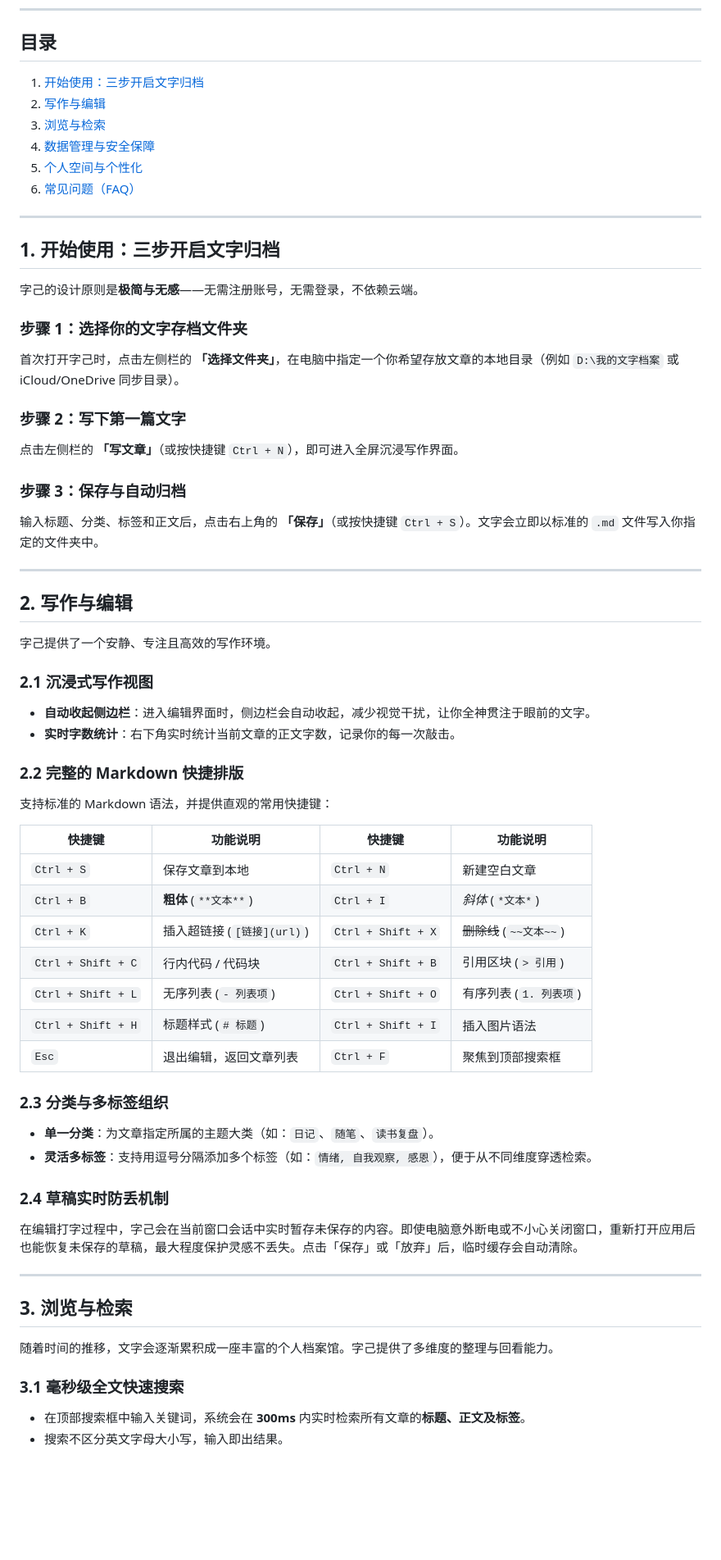
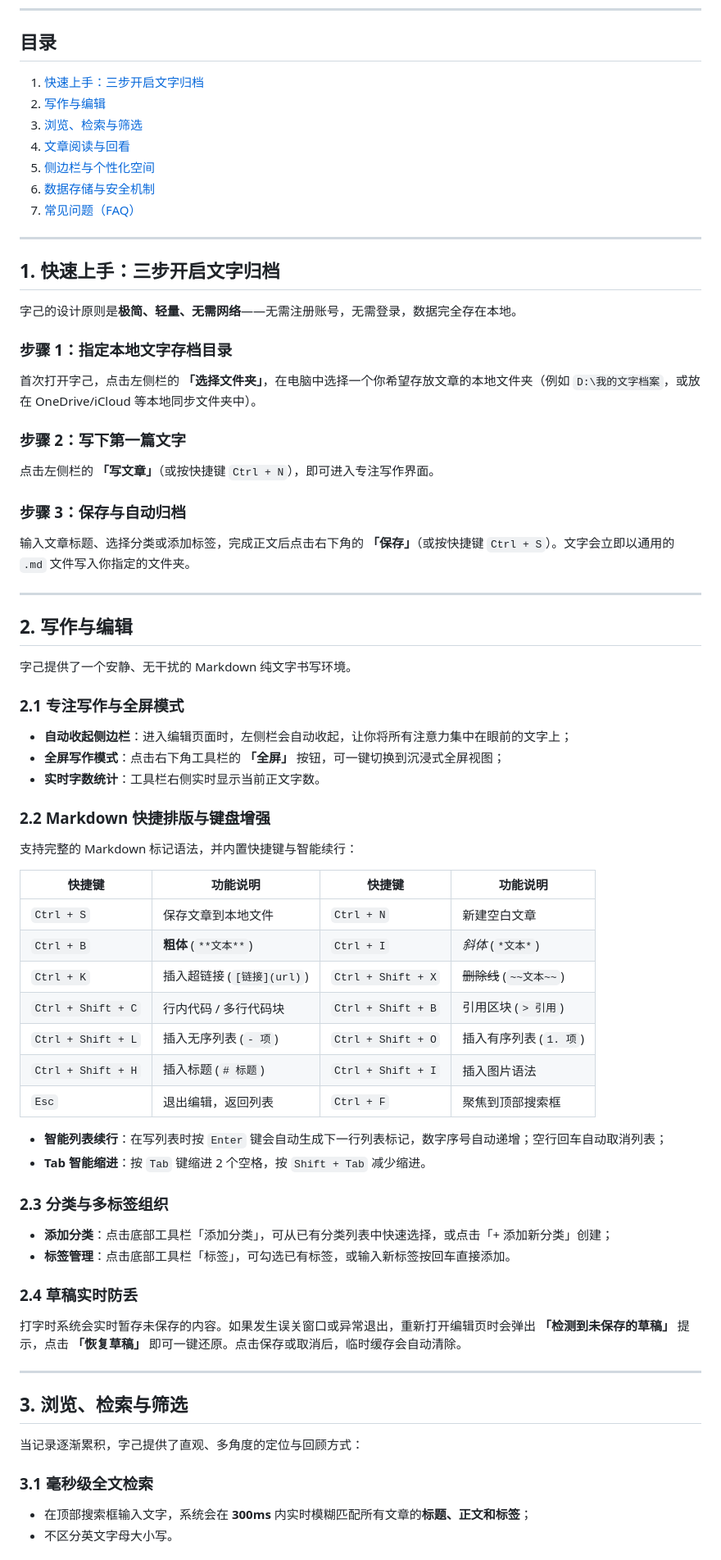
Before and after one commit to selfr7/ziji-releases, a Markdown page: 产品文档.md, the part around one of its changes. Shown at 82% size. GitHub-like rendering; blank space fills up the shorter version.

```diff
--- a/产品文档.md
+++ b/产品文档.md
@@ -6,65 +6,70 @@
 
 ## 目录
 
-1. [开始使用：三步开启文字归档](#1-开始使用三步开启文字归档)
+1. [快速上手：三步开启文字归档](#1-快速上手三步开启文字归档)
 2. [写作与编辑](#2-写作与编辑)
-3. [浏览与检索](#3-浏览与检索)
-4. [数据管理与安全保障](#4-数据管理与安全保障)
-5. [个人空间与个性化](#5-个人空间与个性化)
-6. [常见问题（FAQ）](#6-常见问题faq)
+3. [浏览、检索与筛选](#3-浏览检索与筛选)
+4. [文章阅读与回看](#4-文章阅读与回看)
+5. [侧边栏与个性化空间](#5-侧边栏与个性化空间)
+6. [数据存储与安全机制](#6-数据存储与安全机制)
+7. [常见问题（FAQ）](#7-常见问题faq)
 
 ---
 
-## 1. 开始使用：三步开启文字归档
+## 1. 快速上手：三步开启文字归档
 
-字己的设计原则是**极简与无感**——无需注册账号，无需登录，不依赖云端。
+字己的设计原则是**极简、轻量、无需网络**——无需注册账号，无需登录，数据完全存在本地。
 
-### 步骤 1：选择你的文字存档文件夹
-首次打开字己时，点击左侧栏的 **「选择文件夹」**，在电脑中指定一个你希望存放文章的本地目录（例如 `D:\我的文字档案` 或 iCloud/OneDrive 同步目录）。
+### 步骤 1：指定本地文字存档目录
+首次打开字己，点击左侧栏的 **「选择文件夹」**，在电脑中选择一个你希望存放文章的本地文件夹（例如 `D:\我的文字档案`，或放在 OneDrive/iCloud 等本地同步文件夹中）。
 
 ### 步骤 2：写下第一篇文字
-点击左侧栏的 **「写文章」**（或按快捷键 `Ctrl + N`），即可进入全屏沉浸写作界面。
+点击左侧栏的 **「写文章」**（或按快捷键 `Ctrl + N`），即可进入专注写作界面。
 
 ### 步骤 3：保存与自动归档
-输入标题、分类、标签和正文后，点击右上角的 **「保存」**（或按快捷键 `Ctrl + S`）。文字会立即以标准的 `.md` 文件写入你指定的文件夹中。
+输入文章标题、选择分类或添加标签，完成正文后点击右下角的 **「保存」**（或按快捷键 `Ctrl + S`）。文字会立即以通用的 `.md` 文件写入你指定的文件夹。
 
 ---
 
 ## 2. 写作与编辑
 
-字己提供了一个安静、专注且高效的写作环境。
+字己提供了一个安静、无干扰的 Markdown 纯文字书写环境。
 
-### 2.1 沉浸式写作视图
-- **自动收起侧边栏**：进入编辑界面时，侧边栏会自动收起，减少视觉干扰，让你全神贯注于眼前的文字。
-- **实时字数统计**：右下角实时统计当前文章的正文字数，记录你的每一次敲击。
+### 2.1 专注写作与全屏模式
+- **自动收起侧边栏**：进入编辑页面时，左侧栏会自动收起，让你将所有注意力集中在眼前的文字上；
+- **全屏写作模式**：点击右下角工具栏的 **「全屏」** 按钮，可一键切换到沉浸式全屏视图；
+- **实时字数统计**：工具栏右侧实时显示当前正文字数。
 
-### 2.2 完整的 Markdown 快捷排版
-支持标准的 Markdown 语法，并提供直观的常用快捷键：
+### 2.2 Markdown 快捷排版与键盘增强
+支持完整的 Markdown 标记语法，并内置快捷键与智能续行：
 
 | 快捷键 | 功能说明 | 快捷键 | 功能说明 |
 |--------|----------|--------|----------|
-| `Ctrl + S` | 保存文章到本地 | `Ctrl + N` | 新建空白文章 |
+| `Ctrl + S` | 保存文章到本地文件 | `Ctrl + N` | 新建空白文章 |
 | `Ctrl + B` | **粗体** (`**文本**`) | `Ctrl + I` | *斜体* (`*文本*`) |
 | `Ctrl + K` | 插入超链接 (`[链接](url)`) | `Ctrl + Shift + X` | ~~删除线~~ (`~~文本~~`) |
-| `Ctrl + Shift + C` | 行内代码 / 代码块 | `Ctrl + Shift + B` | 引用区块 (`> 引用`) |
-| `Ctrl + Shift + L` | 无序列表 (`- 列表项`) | `Ctrl + Shift + O` | 有序列表 (`1. 列表项`) |
-| `Ctrl + Shift + H` | 标题样式 (`# 标题`) | `Ctrl + Shift + I` | 插入图片语法 |
-| `Esc` | 退出编辑，返回文章列表 | `Ctrl + F` | 聚焦到顶部搜索框 |
+| `Ctrl + Shift + C` | 行内代码 / 多行代码块 | `Ctrl + Shift + B` | 引用区块 (`> 引用`) |
+| `Ctrl + Shift + L` | 插入无序列表 (`- 项`) | `Ctrl + Shift + O` | 插入有序列表 (`1. 项`) |
+| `Ctrl + Shift + H` | 插入标题 (`# 标题`) | `Ctrl + Shift + I` | 插入图片语法 |
+| `Esc` | 退出编辑，返回列表 | `Ctrl + F` | 聚焦到顶部搜索框 |
+
+- **智能列表续行**：在写列表时按 `Enter` 键会自动生成下一行列表标记，数字序号自动递增；空行回车自动取消列表；
+- **Tab 智能缩进**：按 `Tab` 键缩进 2 个空格，按 `Shift + Tab` 减少缩进。
 
 ### 2.3 分类与多标签组织
-- **单一分类**：为文章指定所属的主题大类（如：`日记`、`随笔`、`读书复盘`）。
-- **灵活多标签**：支持用逗号分隔添加多个标签（如：`情绪, 自我观察, 感恩`），便于从不同维度穿透检索。
+- **添加分类**：点击底部工具栏「添加分类」，可从已有分类列表中快速选择，或点击「+ 添加新分类」创建；
+- **标签管理**：点击底部工具栏「标签」，可勾选已有标签，或输入新标签按回车直接添加。
 
-### 2.4 草稿实时防丢机制
-在编辑打字过程中，字己会在当前窗口会话中实时暂存未保存的内容。即使电脑意外断电或不小心关闭窗口，重新打开应用后也能恢复未保存的草稿，最大程度保护灵感不丢失。点击「保存」或「放弃」后，临时缓存会自动清除。
+### 2.4 草稿实时防丢
+打字时系统会实时暂存未保存的内容。如果发生误关窗口或异常退出，重新打开编辑页时会弹出 **「检测到未保存的草稿」** 提示，点击 **「恢复草稿」** 即可一键还原。点击保存或取消后，临时缓存会自动清除。
 
 ---
 
-## 3. 浏览与检索
+## 3. 浏览、检索与筛选
 
-随着时间的推移，文字会逐渐累积成一座丰富的个人档案馆。字己提供了多维度的整理与回看能力。
+当记录逐渐累积，字己提供了直观、多角度的定位与回顾方式：
 
-### 3.1 毫秒级全文快速搜索
-- 在顶部搜索框中输入关键词，系统会在 **300ms** 内实时检索所有文章的**标题、正文及标签**。
-- 搜索不区分英文字母大小写，输入即出结果。
+### 3.1 毫秒级全文检索
+- 在顶部搜索框输入文字，系统会在 **300ms** 内实时模糊匹配所有文章的**标题、正文和标签**；
+- 不区分英文字母大小写。
 
```
Also changed, not shown: other parts of 产品文档.md (+66 -45 lines).
